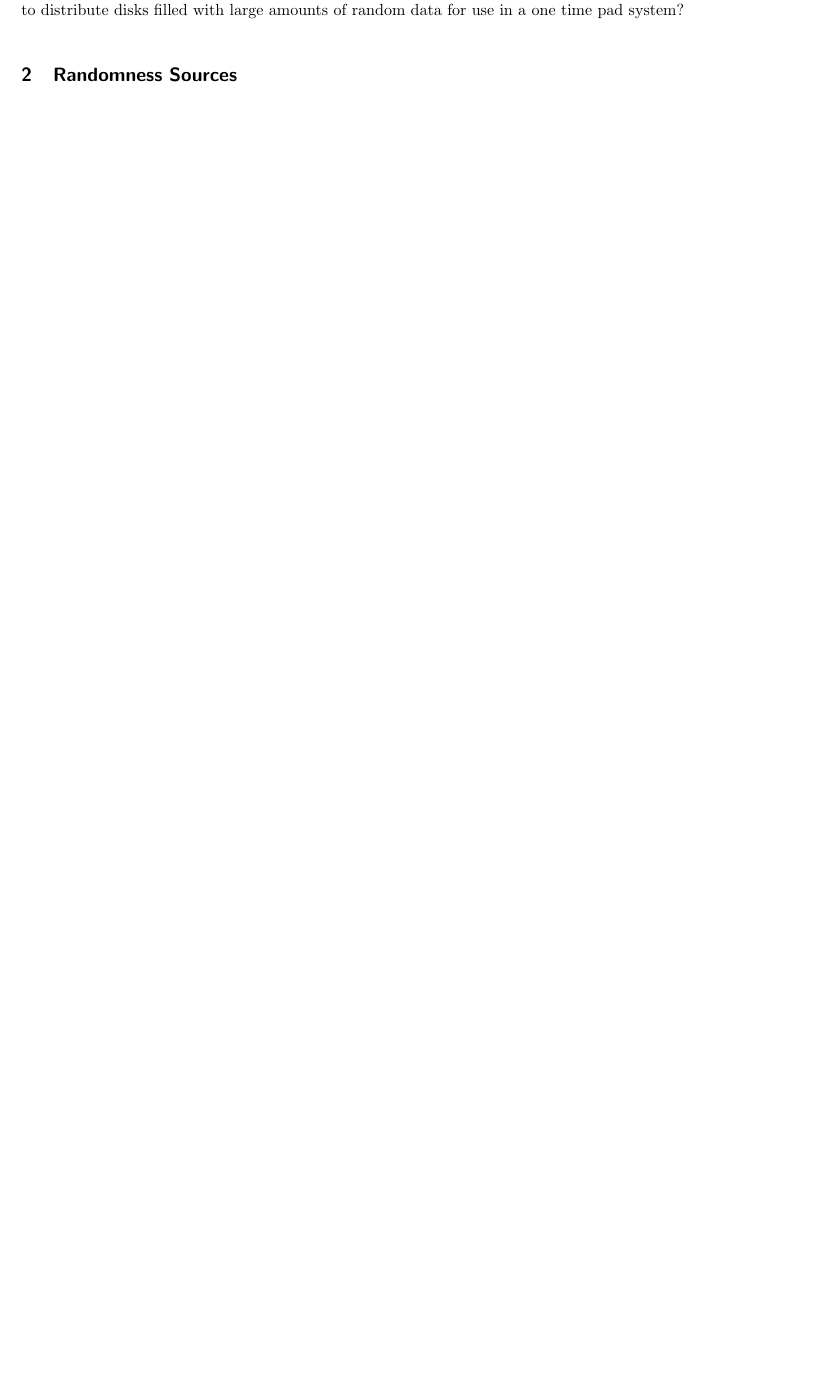
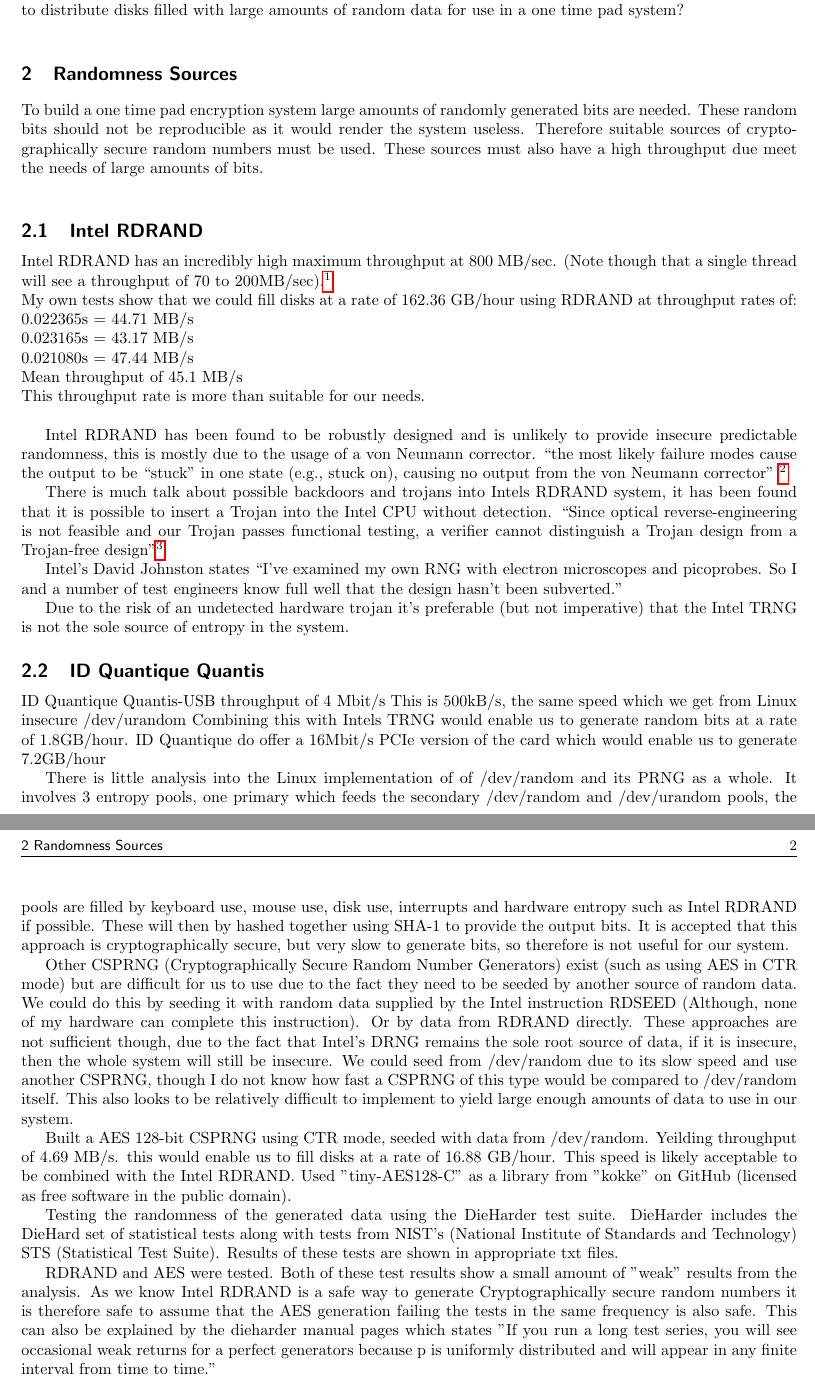
Before and after one commit to drangob/alternativetoqkd, a LaTeX document (docs/alternativeToQKD.tex): part of the page before the commit and two parts of pages 1 and 2 of 2 after it, the two joined at a grey line, cut so that both start at the same text, the shorter picture padded with empty space. Compiled offline with pdfLaTeX.

Commit message:
formalise rdrand latex

```diff
--- a/docs/alternativeToQKD.tex
+++ b/docs/alternativeToQKD.tex
@@ -8,6 +8,8 @@
 	margin=20mm
 }
 
+\usepackage{hyperref}
+
 
 \begin{document}
 	\maketitle
@@ -16,6 +18,76 @@
 
 
 	\section{Randomness Sources}
+		To build a one time pad encryption system large amounts of randomly generated bits are needed. These random bits should not be reproducible as it would render the system useless. Therefore suitable sources of cryptographically secure random numbers must be used. These sources must also have a high throughput due meet the needs of large amounts of bits.\\
+
+		\subsection{Intel RDRAND}
+			Intel RDRAND has an incredibly high maximum throughput at 800 MB/sec. (Note though that a single thread will see a throughput of 70 to 200MB/sec).\footnote{\url{https://software.intel.com/sites/default/files/managed/4d/91/DRNG_Software_Implementation_Guide_2.0.pdf}} \\
+			My own tests show that we could fill disks at a rate of 162.36 GB/hour using RDRAND at throughput rates of:\\
+			0.022365s = 44.71 MB/s\\
+			0.023165s = 43.17 MB/s\\
+			0.021080s = 47.44 MB/s\\
+			Mean throughput of 45.1 MB/s\\
+			This throughput rate is more than suitable for our needs.\\
 
 
+
+			Intel RDRAND has been found to be robustly designed and is unlikely to provide insecure predictable randomness, this is mostly due to the usage of a von Neumann corrector. ``the most likely failure modes cause the output to be “stuck” in one state (e.g., stuck on), causing no output from the von Neumann corrector'' \footnote{Jun, B. and Kocher, P.``The Intel Random Number Generator'' Cryptography Research, Inc., April 1999}
+
+			There is much talk about possible backdoors and trojans into Intels RDRAND system, it has been found that it is possible to insert a
+			Trojan into the Intel CPU without detection.
+			``Since optical reverse-engineering is not feasible and our Trojan passes functional testing, a verifier cannot distinguish a Trojan design from a Trojan-free design''\footnote{Becker, Georg T., et al.``Stealthy dopant-level hardware trojans.'' International Workshop on Cryptographic Hardware and Embedded Systems. Springer Berlin Heidelberg, 2013}
+
+			Intel's David Johnston states ``I’ve examined my own RNG with electron microscopes and picoprobes. So I and a number of test engineers know full well that the design hasn’t been subverted.''
+
+			Due to the risk of an undetected hardware trojan it's preferable (but not imperative) that the Intel TRNG is not the sole source of entropy in the system.
+
+		\subsection{ID Quantique Quantis}
+
+
+
+			ID Quantique Quantis-USB throughput of 4 Mbit/s
+			This is 500kB/s, the same speed which we get from Linux insecure /dev/urandom
+			Combining this with Intels TRNG would enable us to generate random bits at a rate
+			of 1.8GB/hour.
+			ID Quantique do offer a 16Mbit/s PCIe version of the card which would enable us
+			to generate 7.2GB/hour
+
+
+
+			There is little analysis into the Linux implementation of of /dev/random and its
+			PRNG as a whole. It involves 3 entropy pools, one primary which feeds the
+			secondary /dev/random and /dev/urandom pools, the pools are filled by keyboard
+			use, mouse use, disk use, interrupts and hardware entropy such as Intel RDRAND
+			if possible.
+			These will then by hashed together using SHA-1 to provide the output bits. It is
+			accepted that this approach is cryptographically secure, but very slow to
+			generate bits, so therefore is not useful for our system.
+
+
+			Other CSPRNG (Cryptographically Secure Random Number Generators) exist (such as
+			using AES in CTR mode) but are difficult for us to use due to the fact they need
+			to be seeded by another source of random data. We could do this by seeding it
+			with random data supplied by the Intel instruction RDSEED (Although, none of my
+			hardware can complete this instruction). Or by data from RDRAND directly. These
+			approaches are not sufficient though, due to the fact that Intel's DRNG remains
+			the sole root source of data, if it is insecure, then the whole system will
+			still be insecure. We could seed from /dev/random due to its slow speed and use
+			another CSPRNG, though I do not know how fast a CSPRNG of this type would be
+			compared to /dev/random itself. This also looks to be relatively difficult to
+			implement to yield large enough amounts of data to use in our system.
+
+		Built a AES 128-bit CSPRNG using CTR mode, seeded with data from /dev/random.
+		Yeilding throughput of 4.69 MB/s. this would enable us to fill disks at a rate of 16.88 GB/hour. This speed is likely acceptable to be combined with the Intel RDRAND. Used "tiny-AES128-C" as a library from "kokke" on GitHub (licensed as free software in the public domain).
+
+
+		Testing the randomness of the generated data using the DieHarder test suite.
+		DieHarder includes the DieHard set of statistical tests along with tests from
+		NIST's (National Institute of Standards and Technology) STS (Statistical Test
+			Suite). Results of these tests are shown in appropriate txt files.
+
+		RDRAND and AES were tested. Both of these test results show a small amount of
+		"weak" results from the analysis. As we know Intel RDRAND is a safe way to generate Cryptographically secure random numbers it is therefore safe to assume that the AES generation failing the tests in the same frequency is also safe.
+		This can also be explained by the dieharder manual pages which states
+		"If you run a long test series, you will see occasional weak returns for a perfect generators because p is uniformly distributed and will appear in any finite interval from time to time."
+
 \end{document}
```
